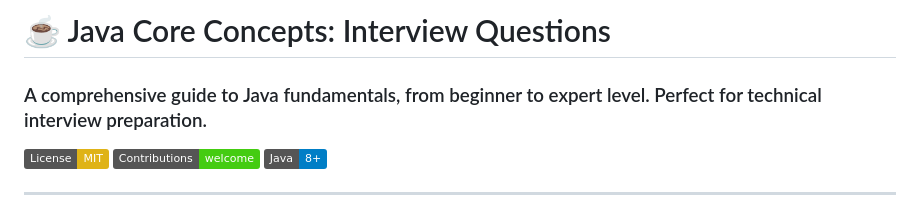
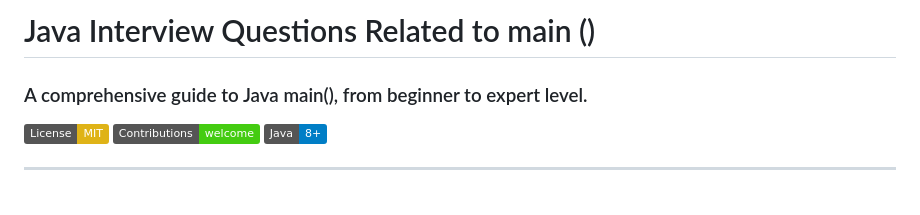
Before and after one commit to ankittroy-21/Learnovate, a Markdown page: InterviewQuestion/main().md, the part around the change. Drawn GitHub-style; badges without logos.

```diff
--- a/InterviewQuestion/main().md
+++ b/InterviewQuestion/main().md
@@ -1,6 +1,6 @@
-# ☕ Java Core Concepts: Interview Questions
+#  Java Interview Questions Related to main ()
 
-### A comprehensive guide to Java fundamentals, from beginner to expert level. Perfect for technical interview preparation.
+### A comprehensive guide to Java main(), from beginner to expert level.
 
 ![License: MIT](https://img.shields.io/badge/License-MIT-yellow.svg)
 ![Contributions Welcome](https://img.shields.io/badge/Contributions-welcome-brightgreen.svg)
```
